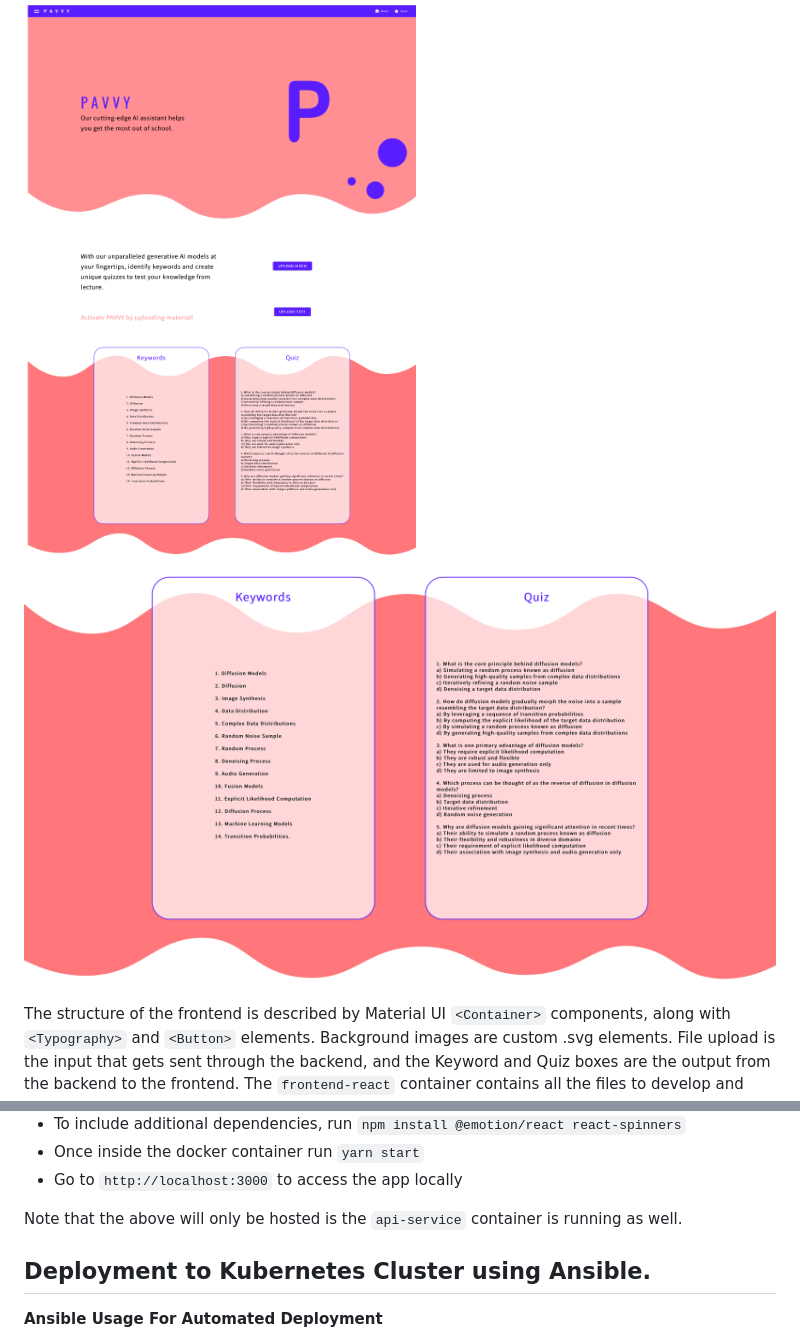
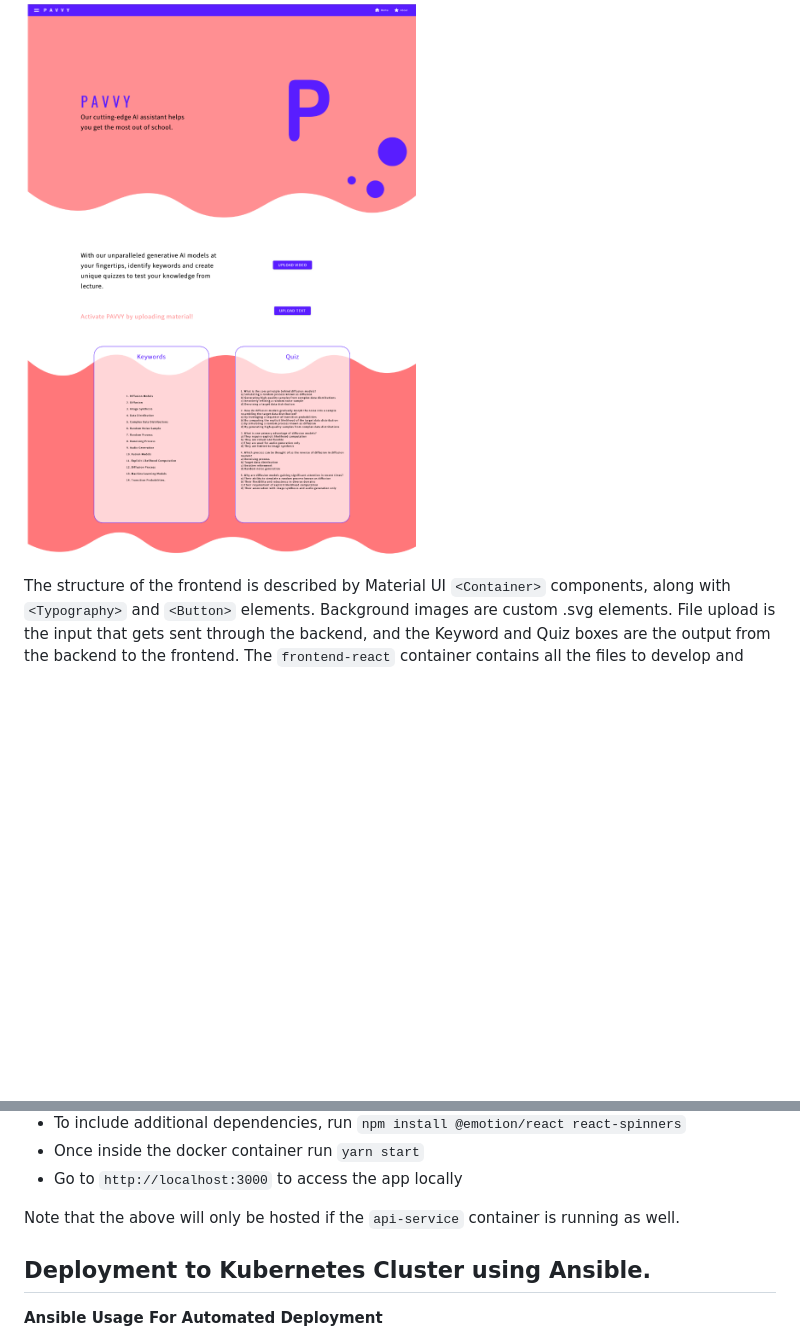
Before and after one commit to casgari/AC215_G4, a Markdown page: README.md, 2 parts joined by grey strips. GitHub-like rendering; blank space fills up the shorter version.

```diff
--- a/README.md
+++ b/README.md
@@ -160,7 +168,6 @@ Here is a screenshot of our original version of the frontend:
 
 And here are a set of screenshots of the final frontend:
 <img src="images/homepage_final.png" width="800">
-<img src="images/frontend_predict.png" width="800">
 
 The structure of the frontend is described by Material UI `<Container>` components, along with `<Typography>` and `<Button>` elements. Background images are custom .svg elements. File upload is the input that gets sent through the backend, and the Keyword and Quiz boxes are the output from the backend to the frontend. The `frontend-react` container contains all the files to develop and build our React app.
 
@@ -174,7 +181,7 @@ To run the container locally:
 - Once inside the docker container run `yarn start`
 - Go to `http://localhost:3000` to access the app locally
 
-Note that the above will only be hosted is the `api-service` container is running as well.
+Note that the above will only be hosted if the `api-service` container is running as well.
 
 ## Deployment to Kubernetes Cluster using Ansible.
 
```
Also changed, not shown: other parts of README.md (+10 -2 lines), images/app_schema.png (added), 1 other file.
